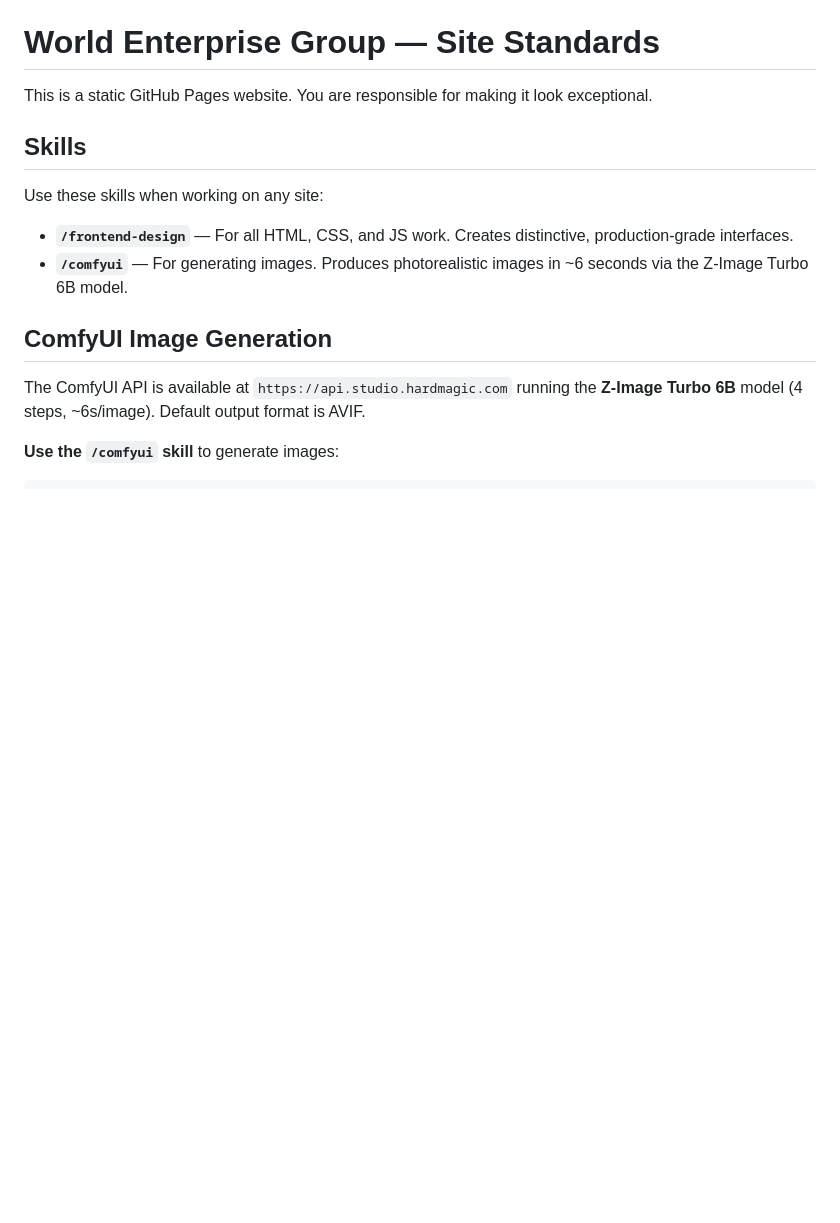
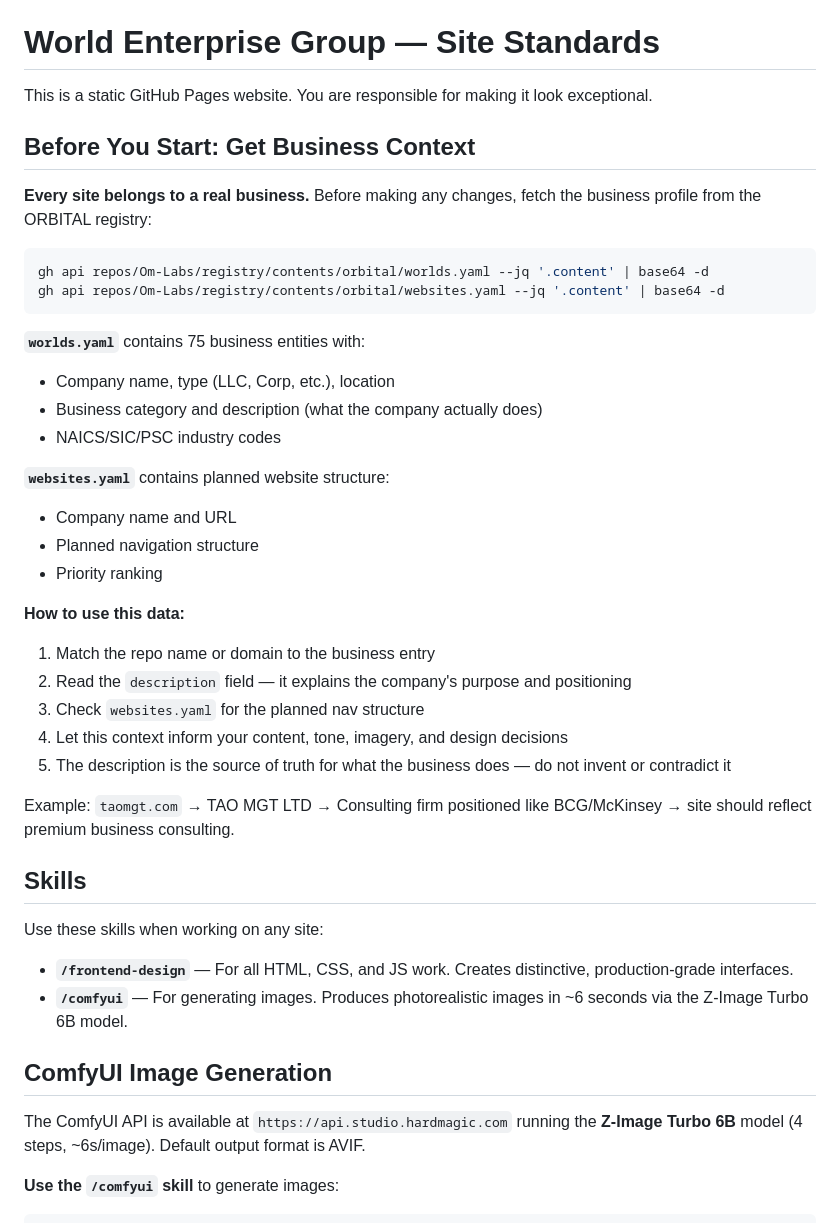
Before and after one commit to WorldEnterpriseGroup/danhup, a Markdown page: CLAUDE.md, the part around the change. GitHub-like rendering; blank space fills up the shorter version.

Commit message:
chore: sync CLAUDE.md from org .github repo

````diff
--- a/CLAUDE.md
+++ b/CLAUDE.md
@@ -1,6 +1,34 @@
 # World Enterprise Group — Site Standards
 
 This is a static GitHub Pages website. You are responsible for making it look exceptional.
+
+## Before You Start: Get Business Context
+
+**Every site belongs to a real business.** Before making any changes, fetch the business profile from the ORBITAL registry:
+
+```bash
+gh api repos/Om-Labs/registry/contents/orbital/worlds.yaml --jq '.content' | base64 -d
+gh api repos/Om-Labs/registry/contents/orbital/websites.yaml --jq '.content' | base64 -d
+```
+
+**`worlds.yaml`** contains 75 business entities with:
+- Company name, type (LLC, Corp, etc.), location
+- Business category and description (what the company actually does)
+- NAICS/SIC/PSC industry codes
+
+**`websites.yaml`** contains planned website structure:
+- Company name and URL
+- Planned navigation structure
+- Priority ranking
+
+**How to use this data:**
+1. Match the repo name or domain to the business entry
+2. Read the `description` field — it explains the company's purpose and positioning
+3. Check `websites.yaml` for the planned nav structure
+4. Let this context inform your content, tone, imagery, and design decisions
+5. The description is the source of truth for what the business does — do not invent or contradict it
+
+Example: `taomgt.com` → TAO MGT LTD → Consulting firm positioned like BCG/McKinsey → site should reflect premium business consulting.
 
 ## Skills
 
````
